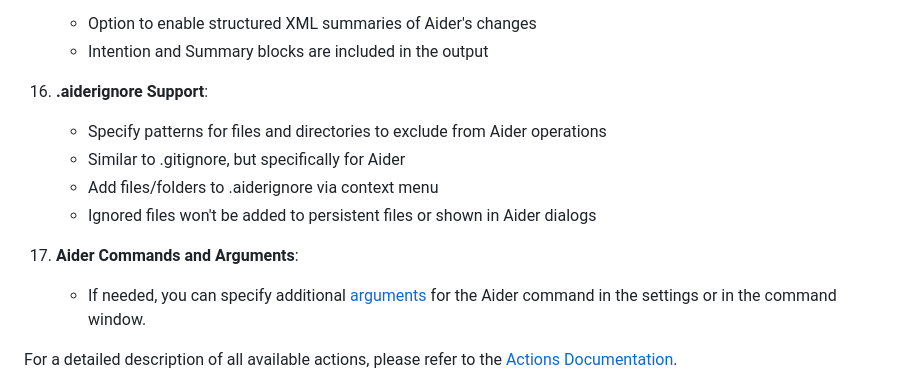
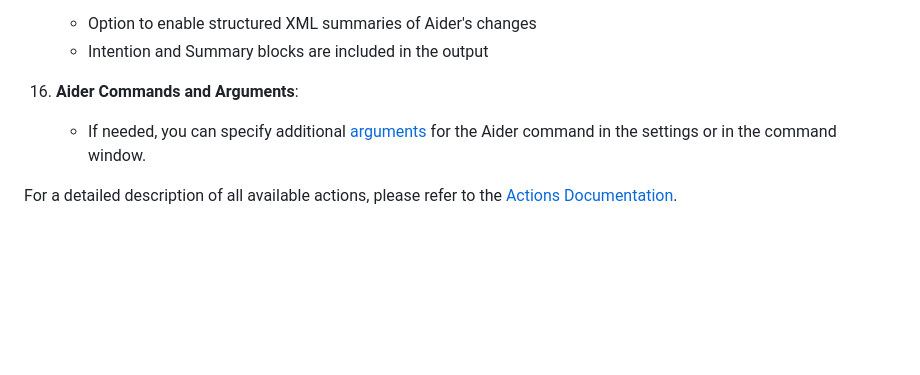
Before and after one commit to p-wegner/coding-aider, a Markdown page: README.md, the part around the change. GitHub-like rendering; blank space fills up the shorter version.

Commit message:
keep readme as before

```diff
--- a/README.md
+++ b/README.md
@@ -116,12 +116,7 @@ the [Aider documentation](https://aider.chat/docs/llms/openai-compat.html).
 15. **Summarized Output**:
     - Option to enable structured XML summaries of Aider's changes
     - Intention and Summary blocks are included in the output
-16. **.aiderignore Support**:
-    - Specify patterns for files and directories to exclude from Aider operations
-    - Similar to .gitignore, but specifically for Aider
-    - Add files/folders to .aiderignore via context menu
-    - Ignored files won't be added to persistent files or shown in Aider dialogs
-17. **Aider Commands and Arguments**:
+16. **Aider Commands and Arguments**:
     - If needed, you can specify additional [arguments](https://aider.chat/docs/config/options.html) for the Aider
       command in the settings or in the command window.
 
```
